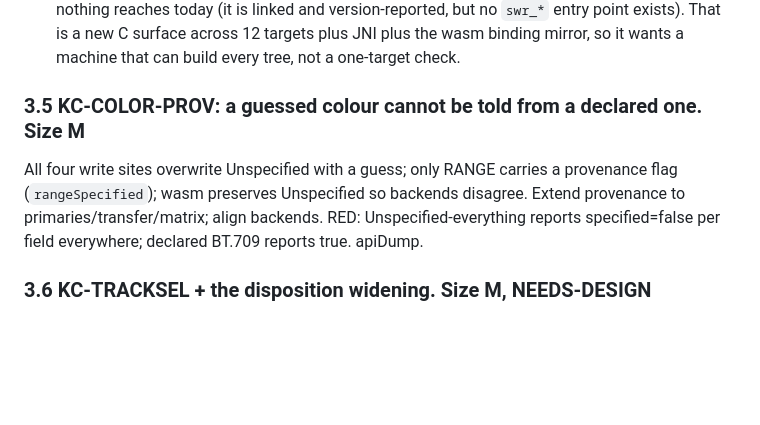
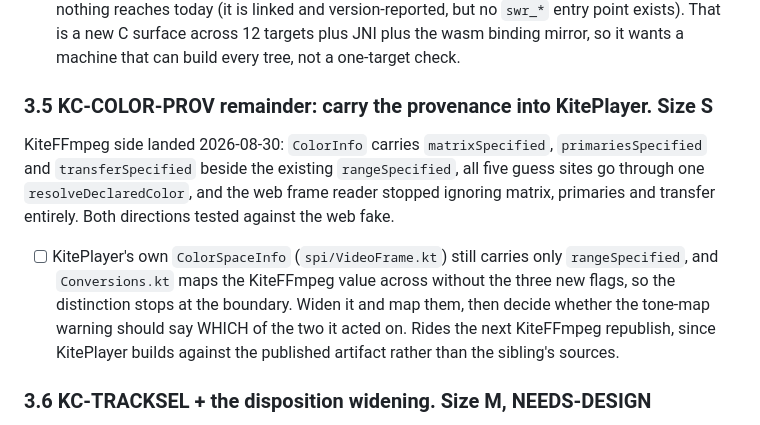
Before and after one commit to yuroyami/KitePlayer, a Markdown page: MASTER_PLAN.md, the part around the change. GitHub-like rendering; blank space fills up the shorter version.

Commit message:
Reduce KC-COLOR-PROV to the KitePlayer half
The KiteFFmpeg side landed: three provenance flags beside rangeSpecified,
one shared resolver replacing five inline guesses, and the web frame reader
no longer ignoring matrix, primaries and transfer.

What is left is this side of the boundary. KitePlayer's ColorSpaceInfo
carries only rangeSpecified, so Conversions maps the value across and drops
the distinction again. It rides the next republish, because KitePlayer
builds against the published artifact and not the sibling's sources.

```diff
--- a/MASTER_PLAN.md
+++ b/MASTER_PLAN.md
@@ -264,12 +264,18 @@ one rule in commonMain.
   exists). That is a new C surface across 12 targets plus JNI plus the wasm binding mirror, so it
   wants a machine that can build every tree, not a one-target check.
 
-### 3.5 KC-COLOR-PROV: a guessed colour cannot be told from a declared one. Size M
+### 3.5 KC-COLOR-PROV remainder: carry the provenance into KitePlayer. Size S
 
-All four write sites overwrite Unspecified with a guess; only RANGE carries a provenance flag
-(`rangeSpecified`); wasm preserves Unspecified so backends disagree. Extend provenance to
-primaries/transfer/matrix; align backends. RED: Unspecified-everything reports
-specified=false per field everywhere; declared BT.709 reports true. apiDump.
+KiteFFmpeg side landed 2026-08-30: `ColorInfo` carries `matrixSpecified`, `primariesSpecified`
+and `transferSpecified` beside the existing `rangeSpecified`, all five guess sites go through one
+`resolveDeclaredColor`, and the web frame reader stopped ignoring matrix, primaries and transfer
+entirely. Both directions tested against the web fake.
+
+- [ ] KitePlayer's own `ColorSpaceInfo` (`spi/VideoFrame.kt`) still carries only `rangeSpecified`,
+  and `Conversions.kt` maps the KiteFFmpeg value across without the three new flags, so the
+  distinction stops at the boundary. Widen it and map them, then decide whether the tone-map
+  warning should say WHICH of the two it acted on. Rides the next KiteFFmpeg republish, since
+  KitePlayer builds against the published artifact rather than the sibling's sources.
 
 ### 3.6 KC-TRACKSEL + the disposition widening. Size M, NEEDS-DESIGN
 
```
